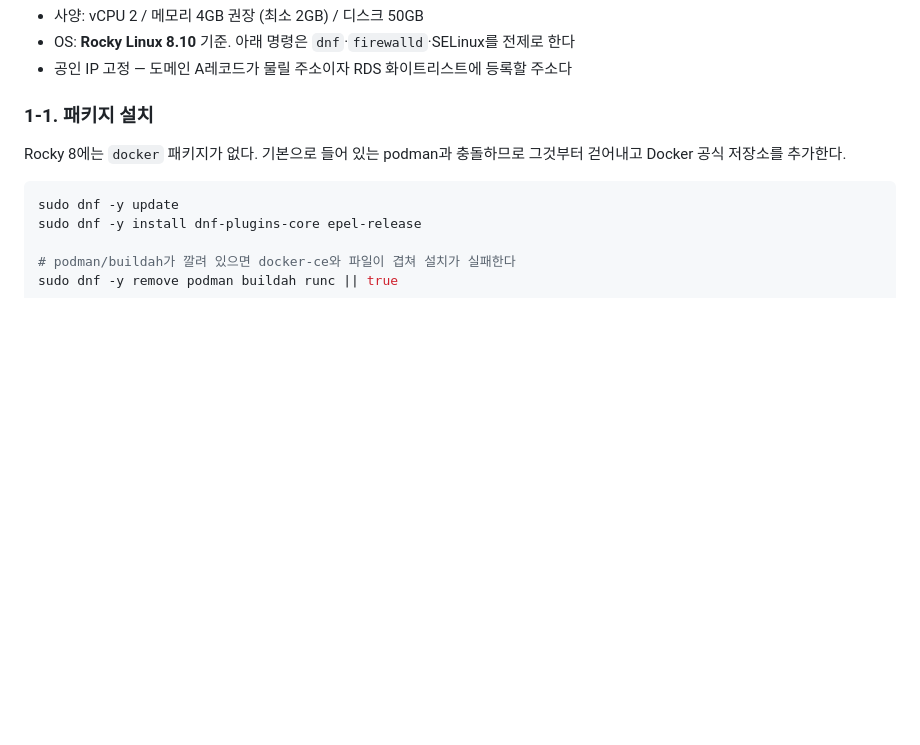
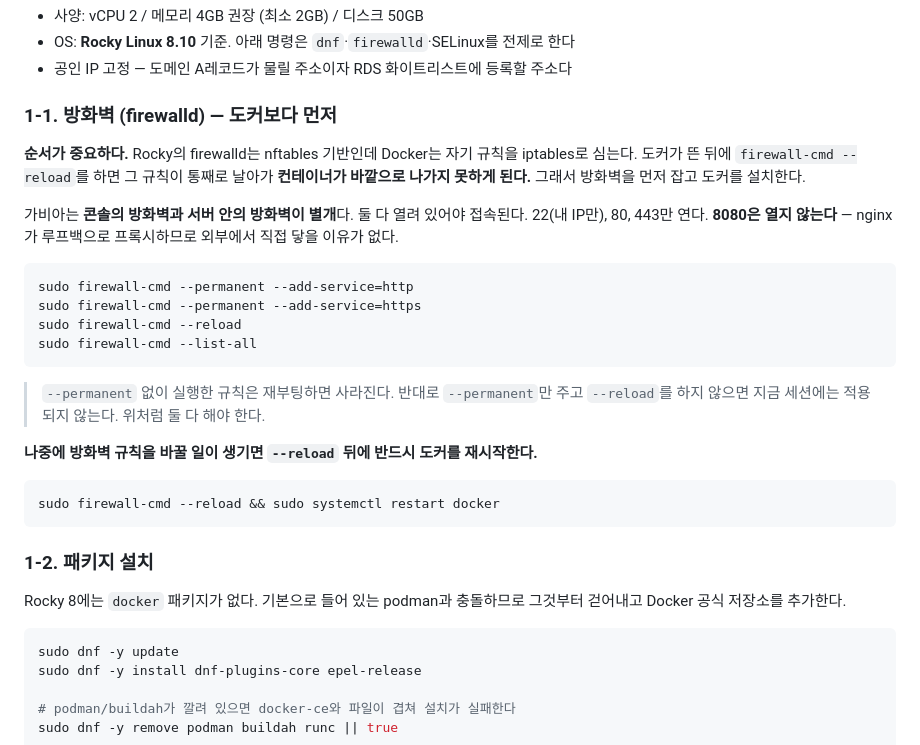
Before and after one commit to PHH1123/Handover_Card, a Markdown page: deploy/README.md, the part around one of its changes. Rendered like a GitHub page; blank space fills up the shorter version.

````diff
--- a/deploy/README.md
+++ b/deploy/README.md
@@ -26,7 +26,33 @@ Java 프로세스를 상주시킬 수 없어 이 구성이 성립하지 않는
 - OS: **Rocky Linux 8.10** 기준. 아래 명령은 `dnf`·`firewalld`·SELinux를 전제로 한다
 - 공인 IP 고정 — 도메인 A레코드가 물릴 주소이자 RDS 화이트리스트에 등록할 주소다
 
-### 1-1. 패키지 설치
+### 1-1. 방화벽 (firewalld) — 도커보다 먼저
+
+**순서가 중요하다.** Rocky의 firewalld는 nftables 기반인데 Docker는 자기 규칙을 iptables로
+심는다. 도커가 뜬 뒤에 `firewall-cmd --reload`를 하면 그 규칙이 통째로 날아가 **컨테이너가
+바깥으로 나가지 못하게 된다.** 그래서 방화벽을 먼저 잡고 도커를 설치한다.
+
+가비아는 **콘솔의 방화벽과 서버 안의 방화벽이 별개**다. 둘 다 열려 있어야 접속된다.
+22(내 IP만), 80, 443만 연다. **8080은 열지 않는다** — nginx가 루프백으로 프록시하므로
+외부에서 직접 닿을 이유가 없다.
+
+```bash
+sudo firewall-cmd --permanent --add-service=http
+sudo firewall-cmd --permanent --add-service=https
+sudo firewall-cmd --reload
+sudo firewall-cmd --list-all
+```
+
+> `--permanent` 없이 실행한 규칙은 재부팅하면 사라진다. 반대로 `--permanent`만 주고 `--reload`를
+> 하지 않으면 지금 세션에는 적용되지 않는다. 위처럼 둘 다 해야 한다.
+
+**나중에 방화벽 규칙을 바꿀 일이 생기면 `--reload` 뒤에 반드시 도커를 재시작한다.**
+
+```bash
+sudo firewall-cmd --reload && sudo systemctl restart docker
+```
+
+### 1-2. 패키지 설치
 
 Rocky 8에는 `docker` 패키지가 없다. 기본으로 들어 있는 podman과 충돌하므로 그것부터 걷어내고
 Docker 공식 저장소를 추가한다.
````
Also changed, not shown: other parts of deploy/README.md (+60 -14 lines).
